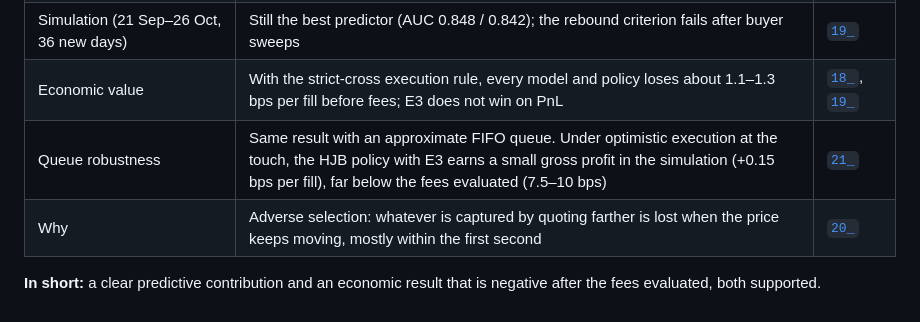
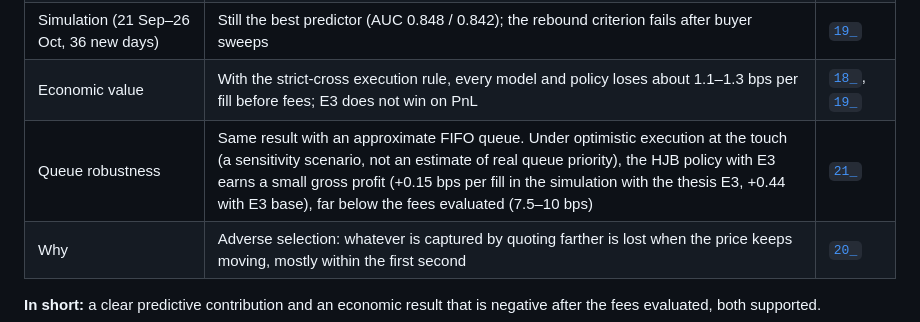
Before and after one commit to sannti09/market-making-semiparametrico, a Markdown page: README.md, the part around the change. Drawn GitHub-style.

```diff
--- a/README.md
+++ b/README.md
@@ -31,7 +31,7 @@ It then asks two separate questions:
 | Pre-registered test (4–20 Sep; not strictly blind, [see below](#the-test-period-had-been-consulted-before)) | All 4 criteria met; AUC 0.813; E3 beats the best Hawkes on 17 of 17 days | [`17_`](codigo/17_test_predictivo/) |
 | Simulation (21 Sep–26 Oct, 36 new days) | Still the best predictor (AUC 0.848 / 0.842); the rebound criterion fails after buyer sweeps | [`19_`](codigo/19_simulacion/) |
 | Economic value | With the strict-cross execution rule, every model and policy loses about 1.1–1.3 bps per fill before fees; E3 does not win on PnL | [`18_`](codigo/18_hjb_curva_interpolada/), [`19_`](codigo/19_simulacion/) |
-| Queue robustness | Same result with an approximate FIFO queue. Under optimistic execution at the touch, the HJB policy with E3 earns a small gross profit in the simulation (+0.15 bps per fill), far below the fees evaluated (7.5–10 bps) | [`21_`](codigo/21_ejecucion_con_cola/) |
+| Queue robustness | Same result with an approximate FIFO queue. Under optimistic execution at the touch (a sensitivity scenario, not an estimate of real queue priority), the HJB policy with E3 earns a small gross profit (+0.15 bps per fill in the simulation with the thesis E3, +0.44 with E3 base), far below the fees evaluated (7.5–10 bps) | [`21_`](codigo/21_ejecucion_con_cola/) |
 | Why | Adverse selection: whatever is captured by quoting farther is lost when the price keeps moving, mostly within the first second | [`20_`](codigo/20_seleccion_adversa/) |
 
 **In short:** a clear predictive contribution and an economic result that is negative after the fees evaluated, both supported.
```
Also changed, not shown: codigo/21_ejecucion_con_cola/NOTA_V115.md (+2 -0 lines), codigo/21_ejecucion_con_cola/README.md (+5 -2 lines).
